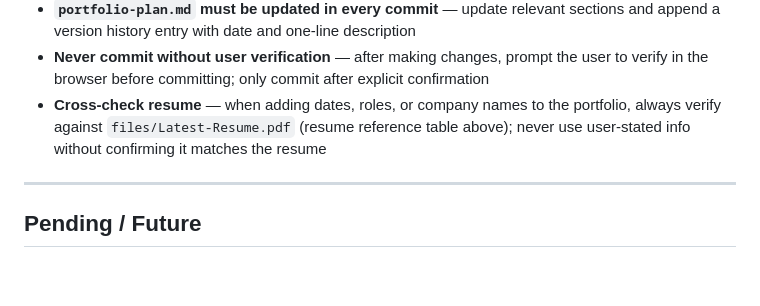
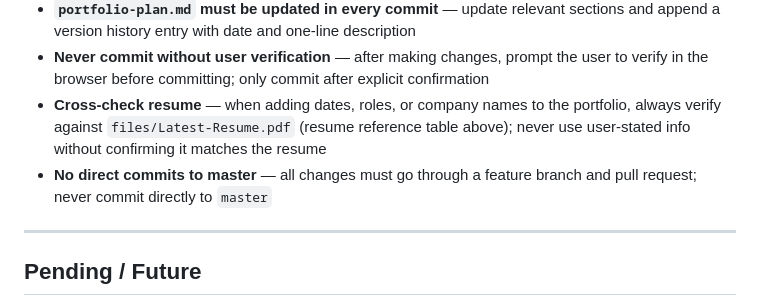
Before and after one commit to kudigaracoder/kudigaracoder.github.io, a Markdown page: portfolio-plan.md, the part around the change. Drawn GitHub-style; blank space fills up the shorter version.

```diff
--- a/portfolio-plan.md
+++ b/portfolio-plan.md
@@ -205,6 +205,7 @@ Education: MFA Interaction Design, School of Visual Arts, May 2020 · B.Sc Compu
 - **`portfolio-plan.md` must be updated in every commit** — update relevant sections and append a version history entry with date and one-line description
 - **Never commit without user verification** — after making changes, prompt the user to verify in the browser before committing; only commit after explicit confirmation
 - **Cross-check resume** — when adding dates, roles, or company names to the portfolio, always verify against `files/Latest-Resume.pdf` (resume reference table above); never use user-stated info without confirming it matches the resume
+- **No direct commits to master** — all changes must go through a feature branch and pull request; never commit directly to `master`
 
 ---
 
```
